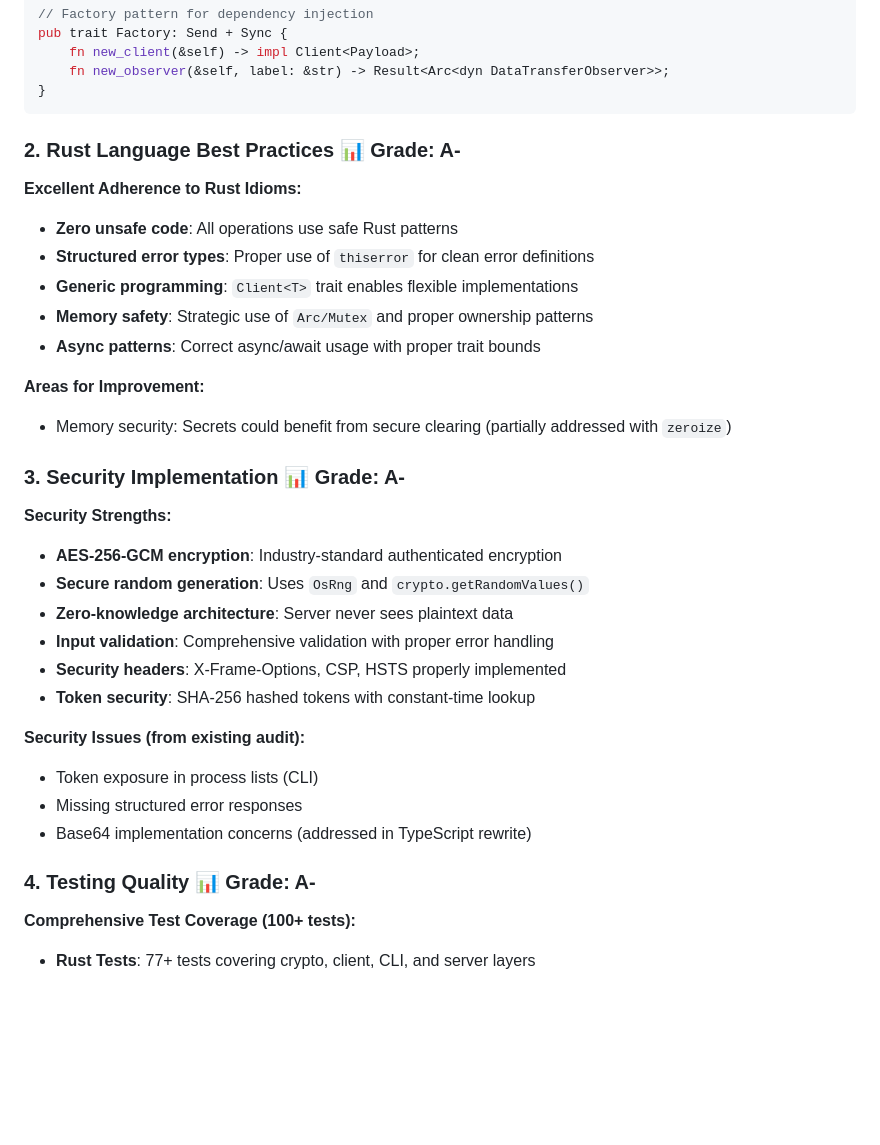
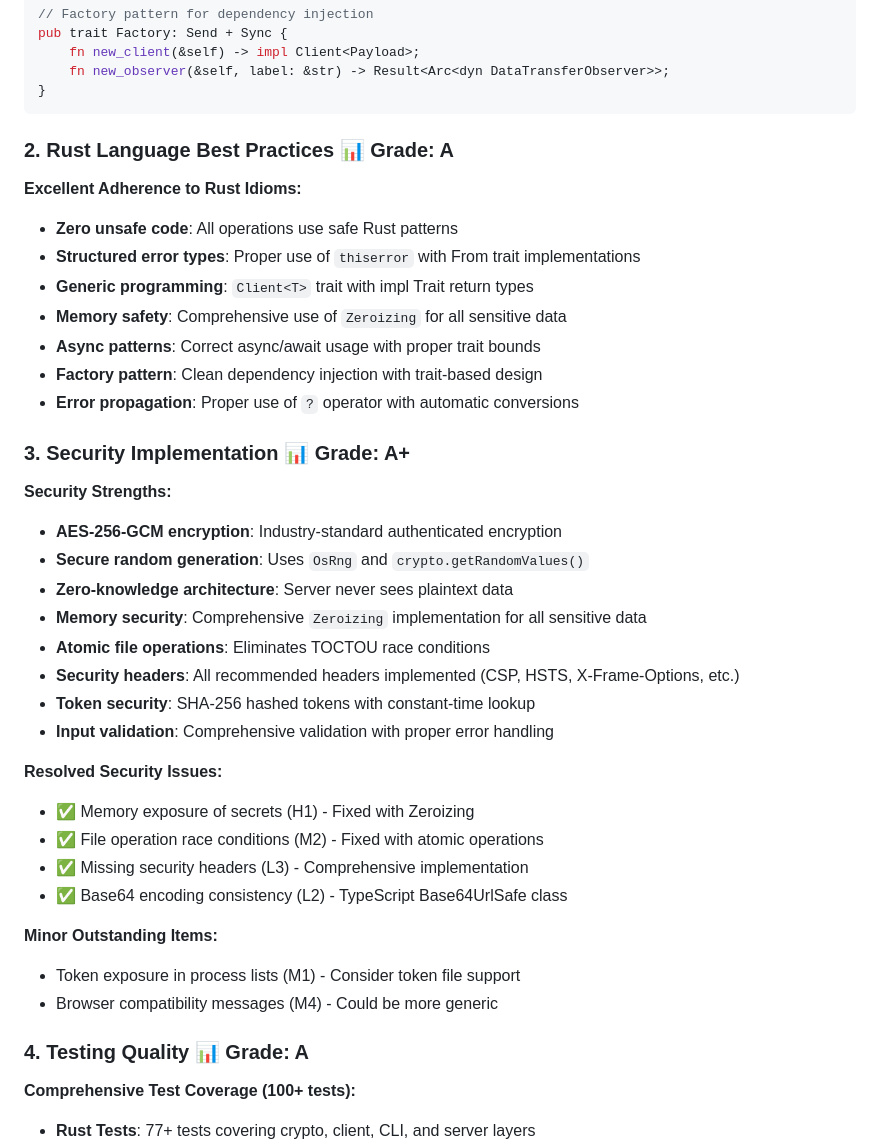
Before and after one commit to czerwonk/hakanai, a Markdown page: REVIEW_REPORT.md, the part around the change printed below. GitHub-like rendering; blank space fills up the shorter version.

````diff
--- a/REVIEW_REPORT.md
+++ b/REVIEW_REPORT.md
@@ -61,34 +61,40 @@ pub trait Factory: Send + Sync {
 }
 ```
 
-### 2. Rust Language Best Practices 📊 **Grade: A-**
+### 2. Rust Language Best Practices 📊 **Grade: A**
 
 **Excellent Adherence to Rust Idioms:**
 - **Zero unsafe code**: All operations use safe Rust patterns
-- **Structured error types**: Proper use of `thiserror` for clean error definitions
-- **Generic programming**: `Client<T>` trait enables flexible implementations
-- **Memory safety**: Strategic use of `Arc/Mutex` and proper ownership patterns
+- **Structured error types**: Proper use of `thiserror` with From trait implementations
+- **Generic programming**: `Client<T>` trait with impl Trait return types
+- **Memory safety**: Comprehensive use of `Zeroizing` for all sensitive data
 - **Async patterns**: Correct async/await usage with proper trait bounds
+- **Factory pattern**: Clean dependency injection with trait-based design
+- **Error propagation**: Proper use of `?` operator with automatic conversions
 
-**Areas for Improvement:**
-- Memory security: Secrets could benefit from secure clearing (partially addressed with `zeroize`)
-
-### 3. Security Implementation 📊 **Grade: A-**
+### 3. Security Implementation 📊 **Grade: A+**
 
 **Security Strengths:**
 - **AES-256-GCM encryption**: Industry-standard authenticated encryption
 - **Secure random generation**: Uses `OsRng` and `crypto.getRandomValues()`
 - **Zero-knowledge architecture**: Server never sees plaintext data
+- **Memory security**: Comprehensive `Zeroizing` implementation for all sensitive data
+- **Atomic file operations**: Eliminates TOCTOU race conditions
+- **Security headers**: All recommended headers implemented (CSP, HSTS, X-Frame-Options, etc.)
+- **Token security**: SHA-256 hashed tokens with constant-time lookup
 - **Input validation**: Comprehensive validation with proper error handling
-- **Security headers**: X-Frame-Options, CSP, HSTS properly implemented
-- **Token security**: SHA-256 hashed tokens with constant-time lookup
 
-**Security Issues (from existing audit):**
-- Token exposure in process lists (CLI)
-- Missing structured error responses
-- Base64 implementation concerns (addressed in TypeScript rewrite)
+**Resolved Security Issues:**
+- ✅ Memory exposure of secrets (H1) - Fixed with Zeroizing
+- ✅ File operation race conditions (M2) - Fixed with atomic operations
+- ✅ Missing security headers (L3) - Comprehensive implementation
+- ✅ Base64 encoding consistency (L2) - TypeScript Base64UrlSafe class
 
-### 4. Testing Quality 📊 **Grade: A-**
+**Minor Outstanding Items:**
+- Token exposure in process lists (M1) - Consider token file support
+- Browser compatibility messages (M4) - Could be more generic
+
+### 4. Testing Quality 📊 **Grade: A**
 
 **Comprehensive Test Coverage (100+ tests):**
 - **Rust Tests**: 77+ tests covering crypto, client, CLI, and server layers
````
Also changed, not shown: other parts of REVIEW_REPORT.md (+34 -25 lines).
